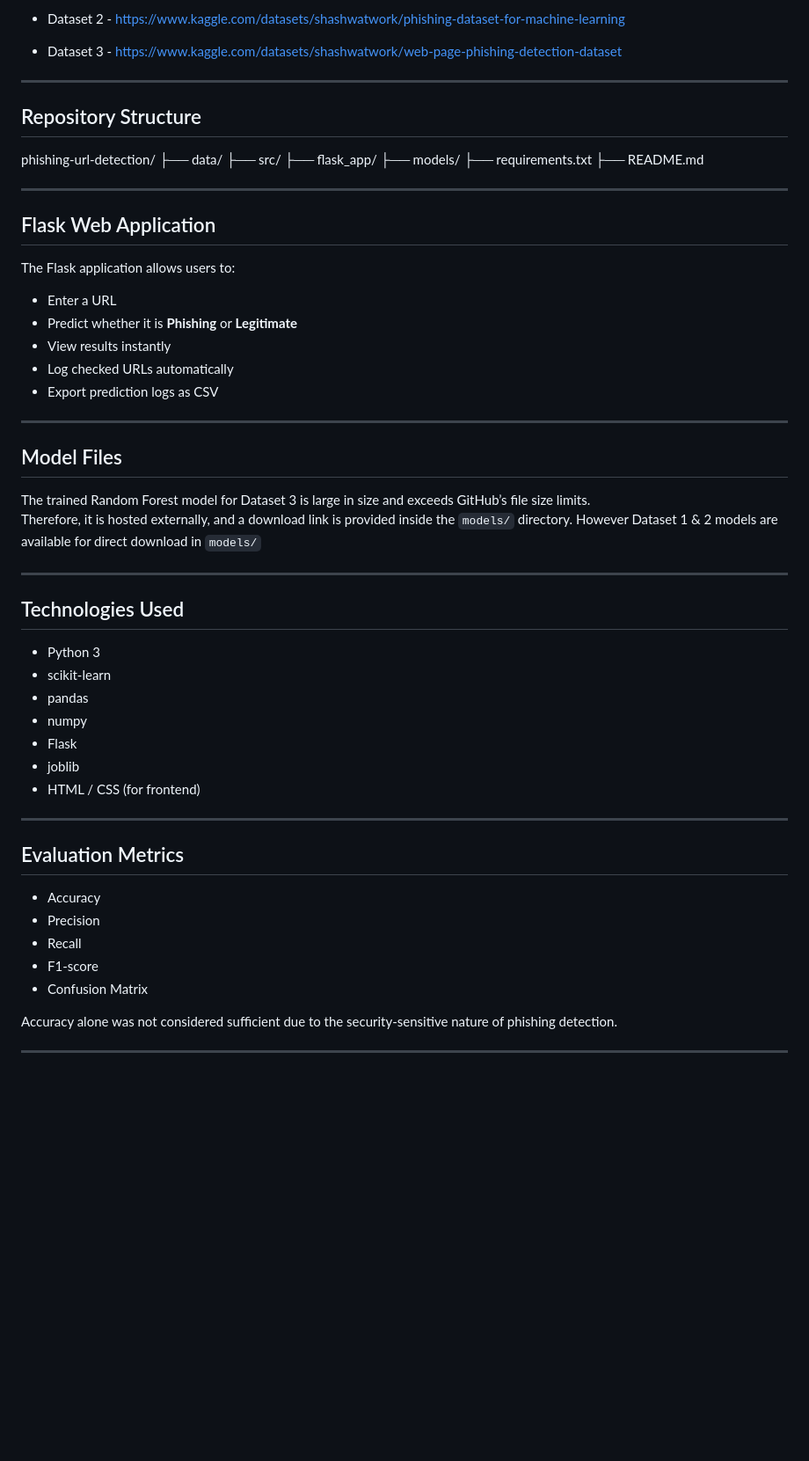
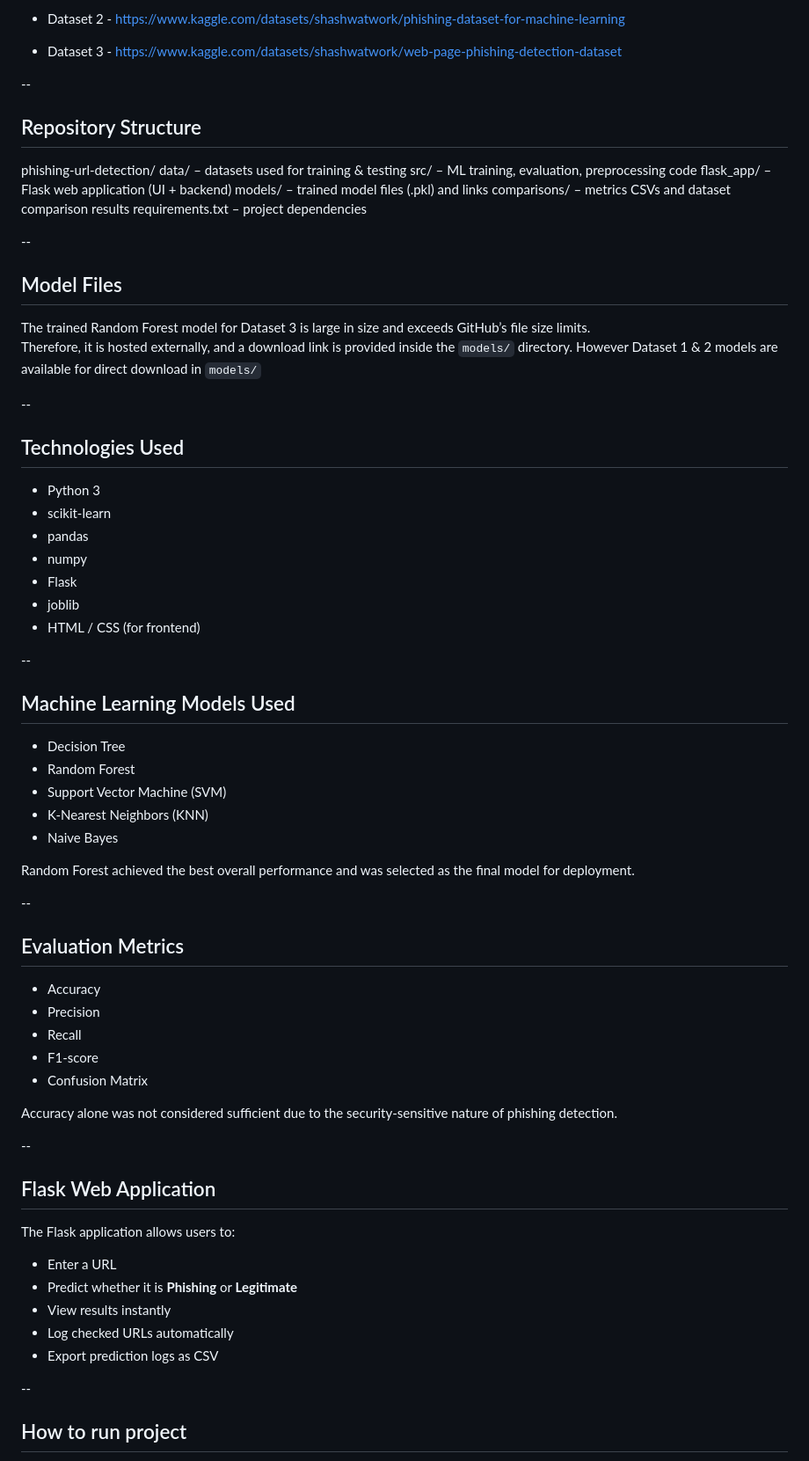
Before and after one commit to magnusec/URL-Phishing-Detection-using-Machine-Learning-Algorithms, a Markdown page: README.md, the part around one of its changes. Shown at 88% size. GitHub-like rendering; blank space fills up the shorter version.

Commit message:
Revise README for clarity and updated instructions
Removed outdated sections, updated project flow, and added instructions for running the project.

```diff
--- a/README.md
+++ b/README.md
@@ -55,39 +45,31 @@ Random Forest achieved the best overall performance and was selected as the fina
 - Dataset 2 - https://www.kaggle.com/datasets/shashwatwork/phishing-dataset-for-machine-learning
 - Dataset 3 - https://www.kaggle.com/datasets/shashwatwork/web-page-phishing-detection-dataset
 
----
+--
+
 
 ## Repository Structure
 
+
 phishing-url-detection/
-├── data/
-├── src/
-├── flask_app/
-├── models/
-├── requirements.txt
-├── README.md
+data/ – datasets used for training & testing
+src/ – ML training, evaluation, preprocessing code
+flask_app/ – Flask web application (UI + backend)
+models/ – trained model files (.pkl) and links
+comparisons/ – metrics CSVs and dataset comparison results
+requirements.txt – project dependencies
 
 
+--
 
-
----
-
-## Flask Web Application
-The Flask application allows users to:
-- Enter a URL
-- Predict whether it is **Phishing** or **Legitimate**
-- View results instantly
-- Log checked URLs automatically
-- Export prediction logs as CSV
-
----
 
 ## Model Files
 The trained Random Forest model for Dataset 3 is large in size and exceeds GitHub’s file size limits.
 Therefore, it is hosted externally, and a download link is provided inside the `models/` directory.
 However Dataset 1 & 2 models are available for direct download in `models/`
 
----
+--
+
 
 ## Technologies Used
 - Python 3
@@ -98,7 +80,18 @@ However Dataset 1 & 2 models are available for direct download in `models/`
 - joblib
 - HTML / CSS (for frontend)
 
----
+--
+
+## Machine Learning Models Used
+- Decision Tree
+- Random Forest
+- Support Vector Machine (SVM)
+- K-Nearest Neighbors (KNN)
+- Naive Bayes
+
+Random Forest achieved the best overall performance and was selected as the final model for deployment.
+
+--
 
 ## Evaluation Metrics
 - Accuracy
@@ -109,4 +102,18 @@ However Dataset 1 & 2 models are available for direct download in `models/`
 
 Accuracy alone was not considered sufficient due to the security-sensitive nature of phishing detection.
 
----
+--
+
+## Flask Web Application
+The Flask application allows users to:
+- Enter a URL
+- Predict whether it is **Phishing** or **Legitimate**
+- View results instantly
+- Log checked URLs automatically
+- Export prediction logs as CSV
+
+--
+
+
+## How to run project
+
```
Also changed, not shown: other parts of README.md (+25 -20 lines).
